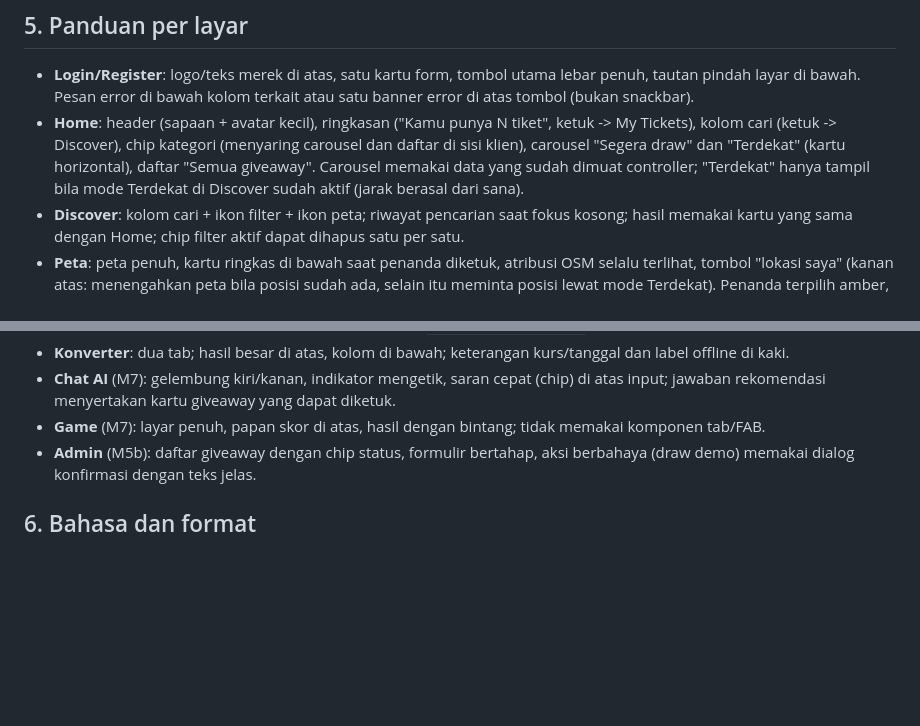
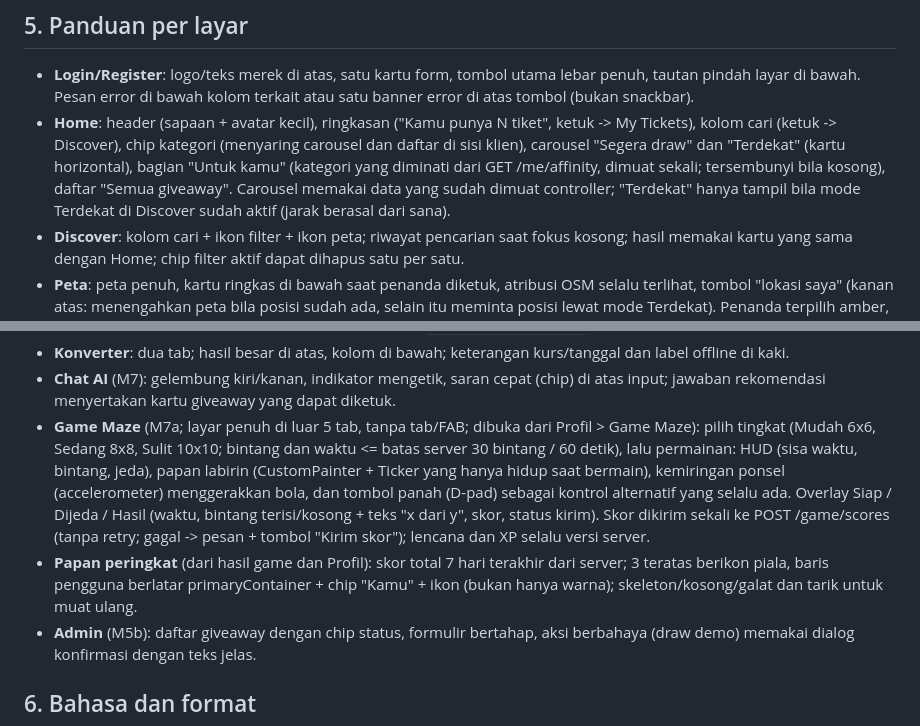
Before and after one commit to eufratt/Code2Ticket, a Markdown page: DESIGN.md, 2 parts joined by grey strips. GitHub-like rendering; blank space fills up the shorter version.

Commit message:
docs: describe M7a game, leaderboard, and for-you patterns

```diff
--- a/DESIGN.md
+++ b/DESIGN.md
@@ -100,7 +100,7 @@ Dukung skala font sistem sampai 1,3x tanpa overflow (pakai `Flexible`/`Wrap`, bu
 
 ## 5. Panduan per layar
 - **Login/Register**: logo/teks merek di atas, satu kartu form, tombol utama lebar penuh, tautan pindah layar di bawah. Pesan error di bawah kolom terkait atau satu banner error di atas tombol (bukan snackbar).
-- **Home**: header (sapaan + avatar kecil), ringkasan ("Kamu punya N tiket", ketuk -> My Tickets), kolom cari (ketuk -> Discover), chip kategori (menyaring carousel dan daftar di sisi klien), carousel "Segera draw" dan "Terdekat" (kartu horizontal), daftar "Semua giveaway". Carousel memakai data yang sudah dimuat controller; "Terdekat" hanya tampil bila mode Terdekat di Discover sudah aktif (jarak berasal dari sana).
+- **Home**: header (sapaan + avatar kecil), ringkasan ("Kamu punya N tiket", ketuk -> My Tickets), kolom cari (ketuk -> Discover), chip kategori (menyaring carousel dan daftar di sisi klien), carousel "Segera draw" dan "Terdekat" (kartu horizontal), bagian "Untuk kamu" (kategori yang diminati dari GET /me/affinity, dimuat sekali; tersembunyi bila kosong), daftar "Semua giveaway". Carousel memakai data yang sudah dimuat controller; "Terdekat" hanya tampil bila mode Terdekat di Discover sudah aktif (jarak berasal dari sana).
 - **Discover**: kolom cari + ikon filter + ikon peta; riwayat pencarian saat fokus kosong; hasil memakai kartu yang sama dengan Home; chip filter aktif dapat dihapus satu per satu.
 - **Peta**: peta penuh, kartu ringkas di bawah saat penanda diketuk, atribusi OSM selalu terlihat, tombol "lokasi saya" (kanan atas: menengahkan peta bila posisi sudah ada, selain itu meminta posisi lewat mode Terdekat). Penanda terpilih amber, posisi pengguna hijau (isi besar, bukan teks).
 - **Detail Giveaway**: banner, judul + status, nilai hadiah (mata uang pilihan) besar, kartu hitung mundur, info (penyelenggara, jumlah pemenang, tiket terbit, jadwal di zona pilihan; tiga zona lain dibuka lewat "Jadwal draw di zona lain"), bagian "Cara ikut", tombol "Input Code" menempel di bawah. Model giveaway belum punya URL gambar, jadi banner selalu gradien kategori sampai backend menyediakannya.
@@ -115,7 +115,8 @@ Dukung skala font sistem sampai 1,3x tanpa overflow (pakai `Flexible`/`Wrap`, bu
 - **Profil**: avatar besar (ketuk untuk ganti), nama, username, lingkaran level + bar XP, grid lencana (terkunci = abu + gembok), daftar menu (Konverter, Saran & Kesan, Pengaturan, Keluar; Admin hanya untuk role admin, menyusul di M5b). Bar XP: XP di dalam level dari 500 XP per level (`level = xp / 500 + 1`, skema database).
 - **Konverter**: dua tab; hasil besar di atas, kolom di bawah; keterangan kurs/tanggal dan label offline di kaki.
 - **Chat AI** (M7): gelembung kiri/kanan, indikator mengetik, saran cepat (chip) di atas input; jawaban rekomendasi menyertakan kartu giveaway yang dapat diketuk.
-- **Game** (M7): layar penuh, papan skor di atas, hasil dengan bintang; tidak memakai komponen tab/FAB.
+- **Game Maze** (M7a; layar penuh di luar 5 tab, tanpa tab/FAB; dibuka dari Profil > Game Maze): pilih tingkat (Mudah 6x6, Sedang 8x8, Sulit 10x10; bintang dan waktu <= batas server 30 bintang / 60 detik), lalu permainan: HUD (sisa waktu, bintang, jeda), papan labirin (CustomPainter + Ticker yang hanya hidup saat bermain), kemiringan ponsel (accelerometer) menggerakkan bola, dan tombol panah (D-pad) sebagai kontrol alternatif yang selalu ada. Overlay Siap / Dijeda / Hasil (waktu, bintang terisi/kosong + teks "x dari y", skor, status kirim). Skor dikirim sekali ke POST /game/scores (tanpa retry; gagal -> pesan + tombol "Kirim skor"); lencana dan XP selalu versi server.
+- **Papan peringkat** (dari hasil game dan Profil): skor total 7 hari terakhir dari server; 3 teratas berikon piala, baris pengguna berlatar primaryContainer + chip "Kamu" + ikon (bukan hanya warna); skeleton/kosong/galat dan tarik untuk muat ulang.
 - **Admin** (M5b): daftar giveaway dengan chip status, formulir bertahap, aksi berbahaya (draw demo) memakai dialog konfirmasi dengan teks jelas.
 
 ## 6. Bahasa dan format
```
Also changed, not shown: AGENTS.md (+2 -1 lines).
